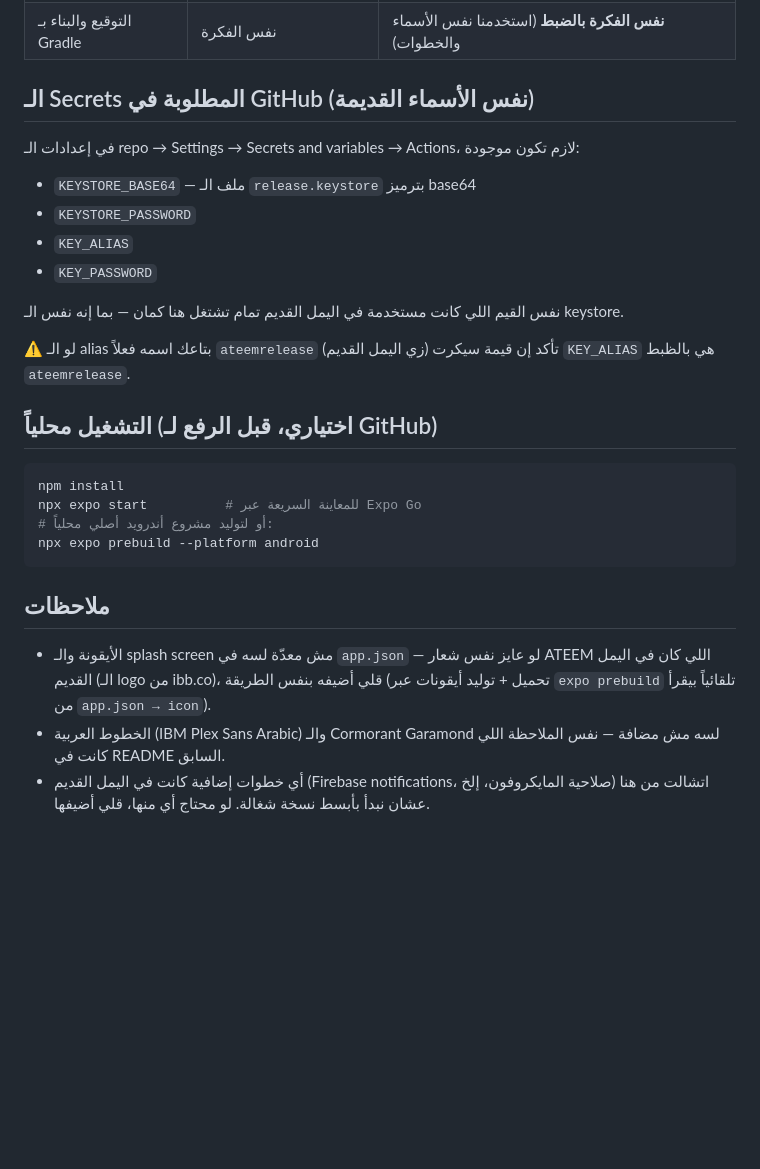
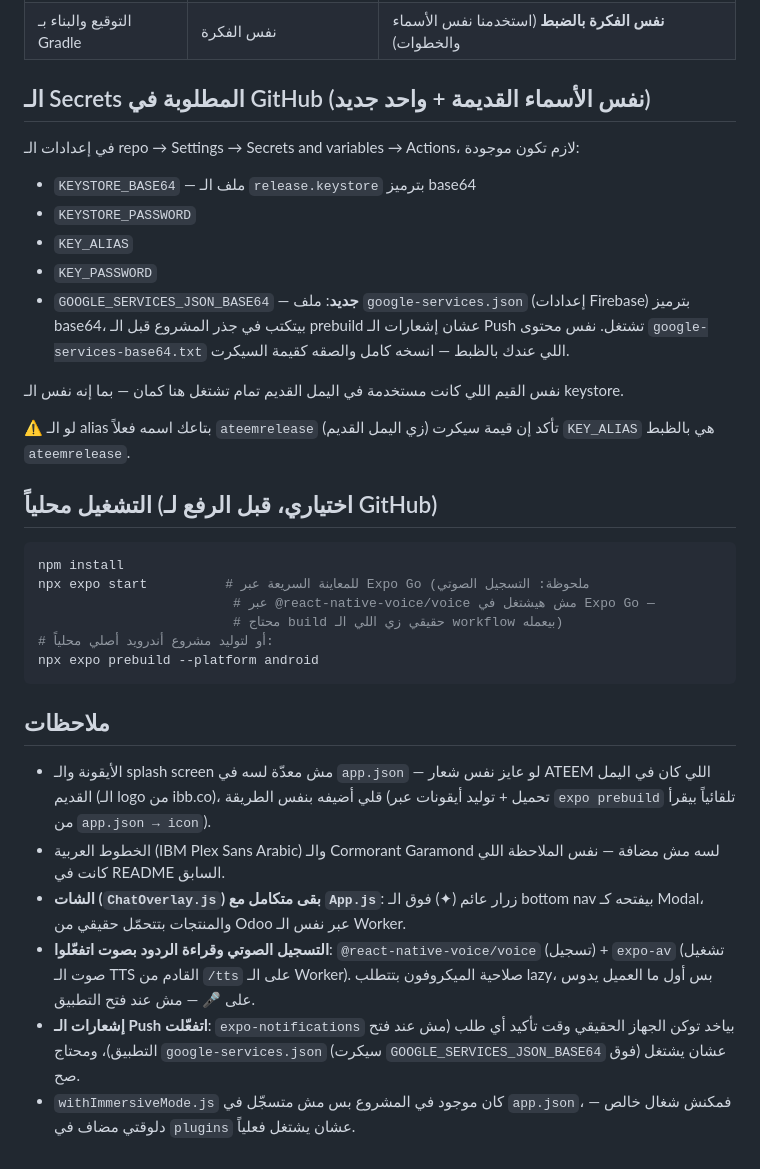
Before and after one commit to ahmedateem23-cell/ateem-brain, a Markdown page: README.md, the part around the change. GitHub-like rendering; blank space fills up the shorter version.

````diff
--- a/README.md
+++ b/README.md
@@ -21,7 +21,7 @@ ateem-native/
 | مصدر الواجهة | `index.html` | `App.js` |
 | التوقيع والبناء بـ Gradle | نفس الفكرة | **نفس الفكرة بالضبط** (استخدمنا نفس الأسماء والخطوات) |
 
-## الـ Secrets المطلوبة في GitHub (نفس الأسماء القديمة)
+## الـ Secrets المطلوبة في GitHub (نفس الأسماء القديمة + واحد جديد)
 
 في إعدادات الـ repo → Settings → Secrets and variables → Actions، لازم تكون موجودة:
 
@@ -29,6 +29,7 @@ ateem-native/
 - `KEYSTORE_PASSWORD`
 - `KEY_ALIAS`
 - `KEY_PASSWORD`
+- `GOOGLE_SERVICES_JSON_BASE64` — **جديد**: ملف `google-services.json` (إعدادات Firebase) بترميز base64، بيتكتب في جذر المشروع قبل الـ prebuild عشان إشعارات الـ Push تشتغل. نفس محتوى `google-services-base64.txt` اللي عندك بالظبط — انسخه كامل والصقه كقيمة السيكرت.
 
 نفس القيم اللي كانت مستخدمة في اليمل القديم تمام تشتغل هنا كمان — بما إنه نفس الـ keystore.
 
@@ -38,7 +39,9 @@ ateem-native/
 
 ```bash
 npm install
-npx expo start          # للمعاينة السريعة عبر Expo Go
+npx expo start          # للمعاينة السريعة عبر Expo Go (ملحوظة: التسجيل الصوتي
+                         # عبر @react-native-voice/voice مش هيشتغل في Expo Go —
+                         # محتاج build حقيقي زي اللي الـ workflow بيعمله)
 # أو لتوليد مشروع أندرويد أصلي محلياً:
 npx expo prebuild --platform android
 ```
@@ -47,4 +50,7 @@ npx expo prebuild --platform android
 
 - الأيقونة والـ splash screen مش معدّة لسه في `app.json` — لو عايز نفس شعار ATEEM اللي كان في اليمل القديم (الـ logo من ibb.co)، قلي أضيفه بنفس الطريقة (تحميل + توليد أيقونات عبر `expo prebuild` تلقائياً بيقرأ من `app.json → icon`).
 - الخطوط العربية (IBM Plex Sans Arabic) والـ Cormorant Garamond لسه مش مضافة — نفس الملاحظة اللي كانت في README السابق.
-- أي خطوات إضافية كانت في اليمل القديم (Firebase notifications، صلاحية المايكروفون، إلخ) اتشالت من هنا عشان نبدأ بأبسط نسخة شغالة. لو محتاج أي منها، قلي أضيفها.
+- **الشات (`ChatOverlay.js`) بقى متكامل مع `App.js`**: زرار عائم (✦) فوق الـ bottom nav بيفتحه كـ Modal، والمنتجات بتتحمّل حقيقي من Odoo عبر نفس الـ Worker.
+- **التسجيل الصوتي وقراءة الردود بصوت اتفعّلوا**: `@react-native-voice/voice` (تسجيل) + `expo-av` (تشغيل صوت الـ TTS القادم من `/tts` على الـ Worker). صلاحية الميكروفون بتتطلب lazy، بس أول ما العميل يدوس على 🎤 — مش عند فتح التطبيق.
+- **إشعارات الـ Push اتفعّلت**: `expo-notifications` بياخد توكن الجهاز الحقيقي وقت تأكيد أي طلب (مش عند فتح التطبيق)، ومحتاج `google-services.json` (سيكرت `GOOGLE_SERVICES_JSON_BASE64` فوق) عشان يشتغل صح.
+- `withImmersiveMode.js` كان موجود في المشروع بس مش متسجّل في `app.json`، فمكنش شغال خالص — دلوقتي مضاف في `plugins` عشان يشتغل فعلياً.
````
